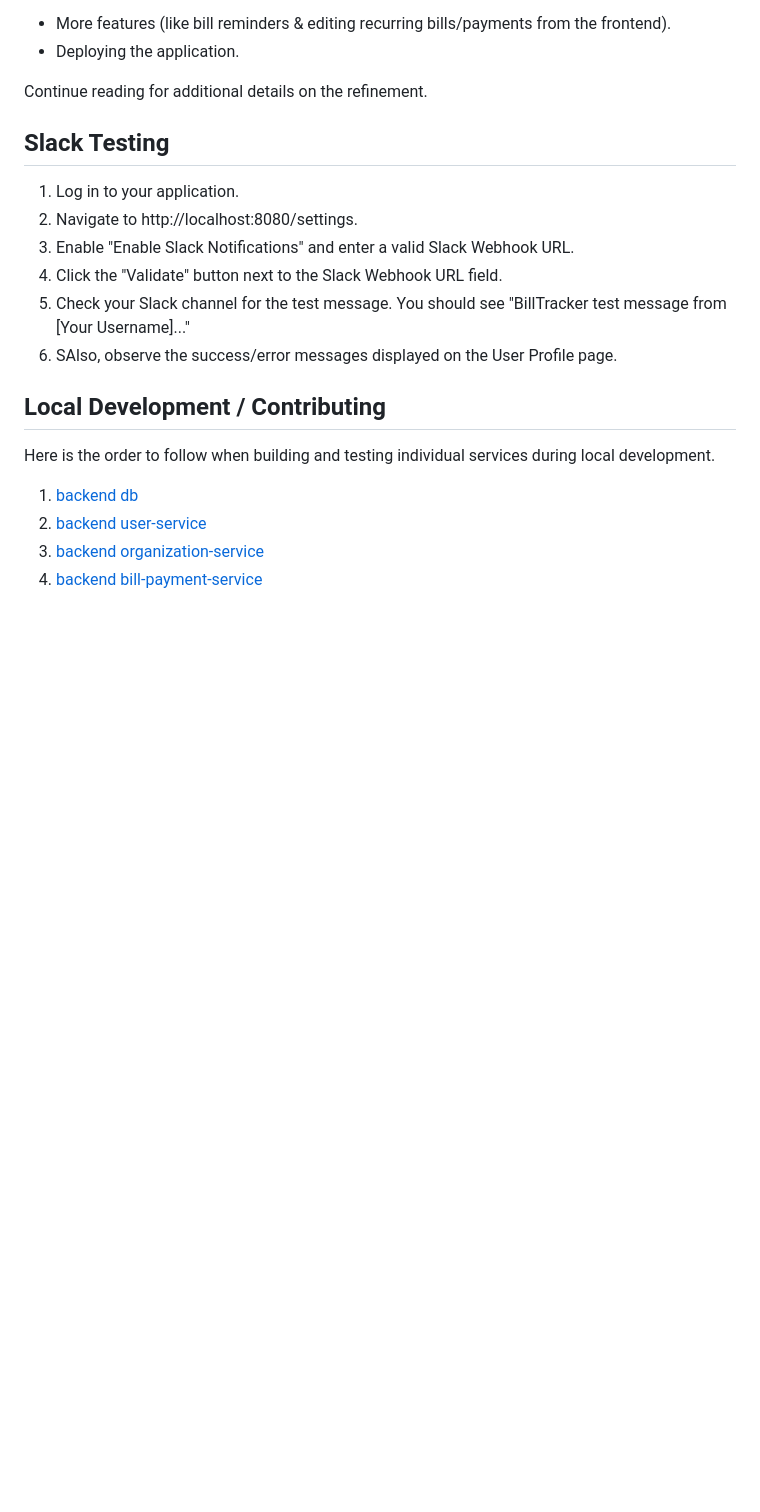
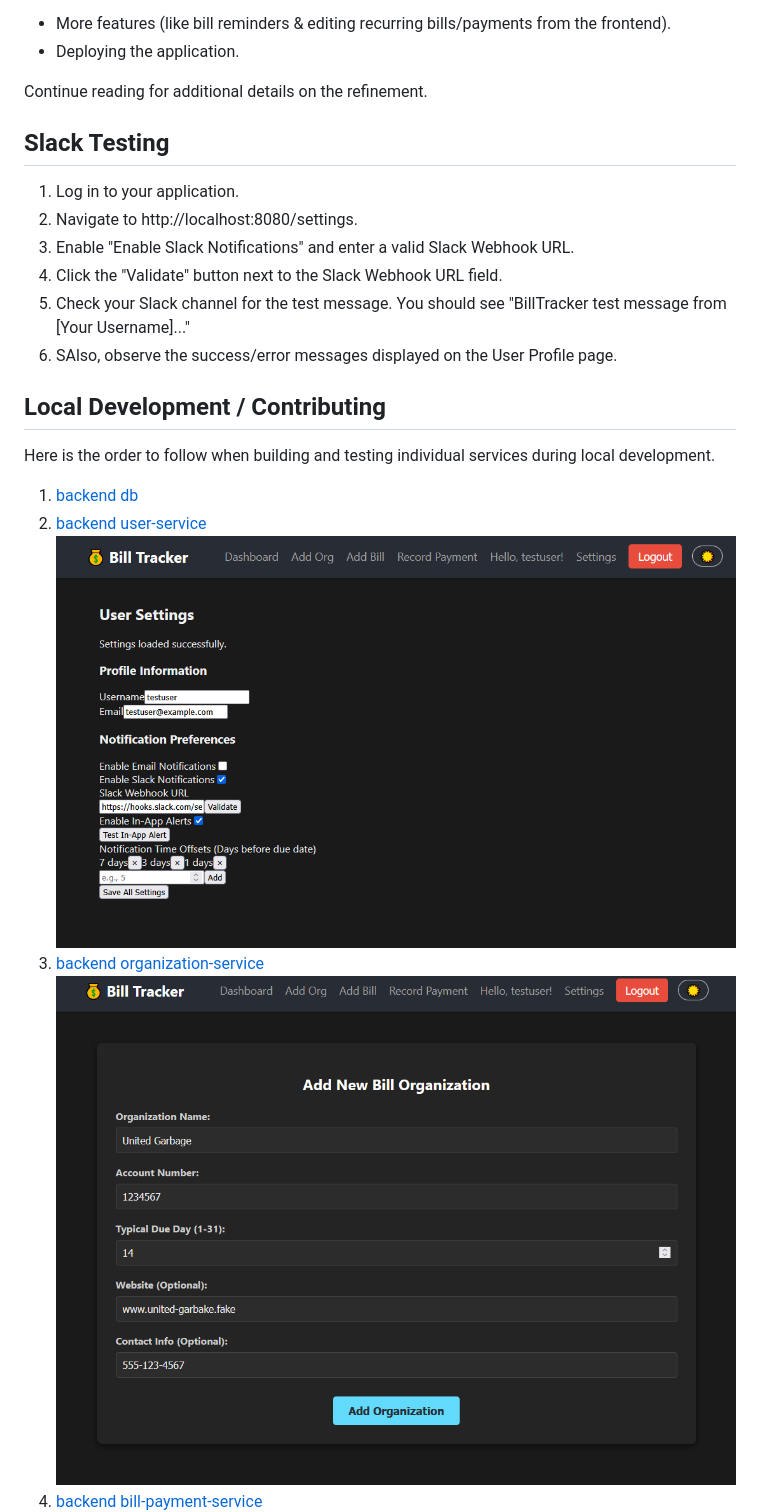
Before and after one commit to thesystemninjaneer/billtracker, a Markdown page: my-bill-tracker-frontend/README.md, the part around the change printed below. Rendered like a GitHub page; pictures changed too: images/add-org.png (added), images/settings.png (added); blank space fills up the shorter version.

```diff
--- a/my-bill-tracker-frontend/README.md
+++ b/my-bill-tracker-frontend/README.md
@@ -427,5 +427,7 @@ Here is the order to follow when building and testing individual services during
 
 1. [backend db](../backend/db/README.md)
 2. [backend user-service](../backend/user-service/README.md)
+   ![settings](../images/settings.png)
 3. [backend organization-service](../backend/organization-service/README.md)
+   ![add-org](../images/add-org.png)
 4. [backend bill-payment-service](../backend/bill-payment-service/README.md)
```
Also changed, not shown: other parts of my-bill-tracker-frontend/README.md (+2 -0 lines), README.md (+1 -1 lines), images/add-bill.png (added), images/dashboard-v0.6.0.PNG (renamed from images/dashboard.PNG), images/dashboard.png (added), images/record-payment.png (added).
